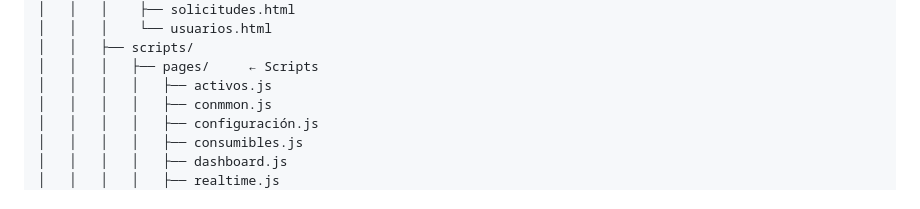
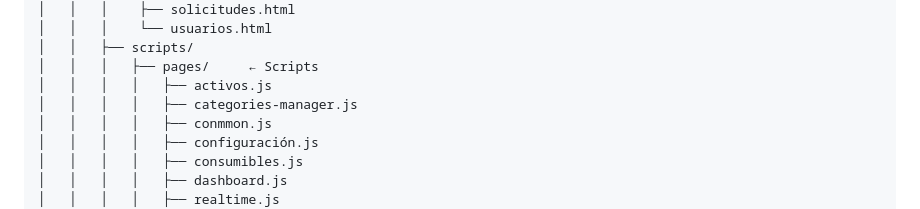
Before and after one commit to Chiliswilis/Inventario-Activos-ISC, a Markdown page: README.md, the part around the change. Rendered like a GitHub page.

Commit message:
chore: Se hizo mantenimiento al README

```diff
--- a/README.md
+++ b/README.md
@@ -150,6 +150,7 @@ Inventario-Activos-ISC-Victor/
 │   │   ├── scripts/
 │   │   │   ├── pages/     ← Scripts
 │   │   │   │   ├── activos.js
+│   │   │   │   ├── categories-manager.js
 │   │   │   │   ├── conmmon.js
 │   │   │   │   ├── configuración.js
 │   │   │   │   ├── consumibles.js
```
